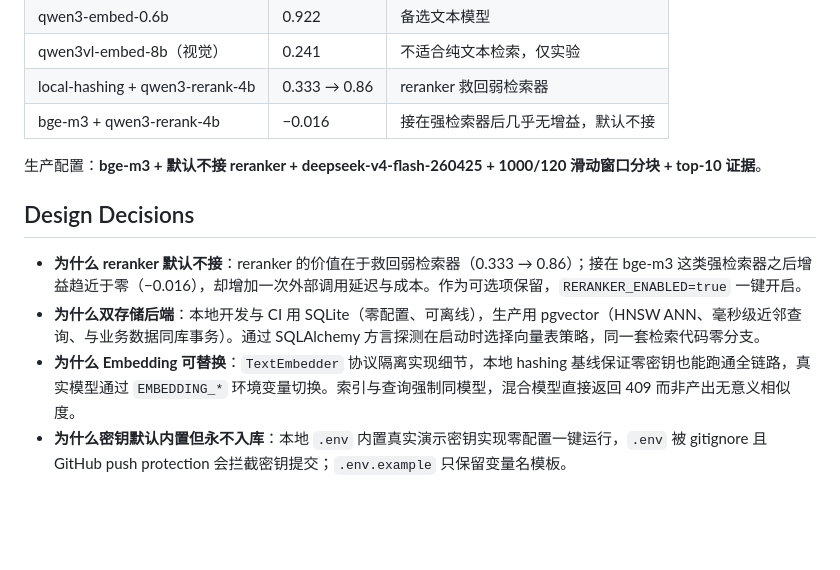
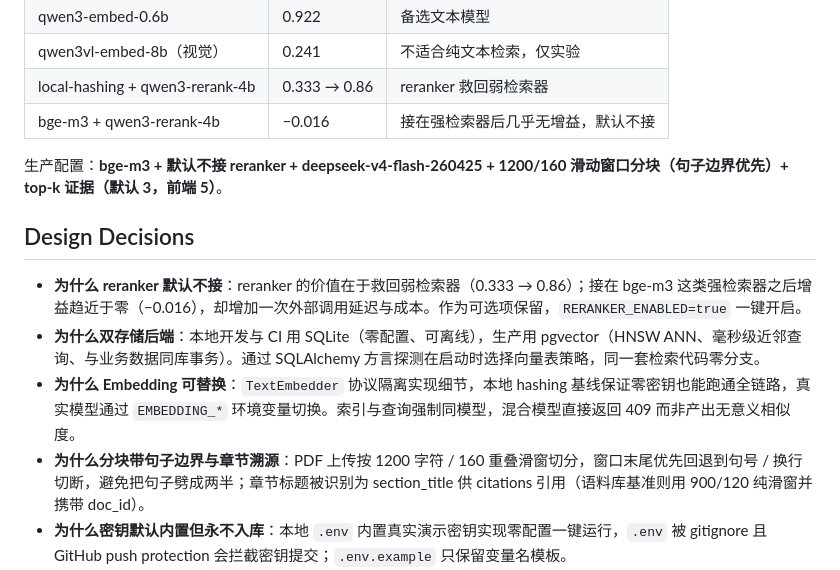
Before and after one commit to liuhemingmeng/paper-reading-assistant, a Markdown page: README.md, the part around the change. Drawn GitHub-style; blank space fills up the shorter version.

Commit message:
docs: 修正 README 分块参数描述（1200/160 与 900/120）

```diff
--- a/README.md
+++ b/README.md
@@ -151,13 +151,14 @@ curl -X POST http://127.0.0.1:8000/admin/rotate-key -H "X-Admin-Key: <你的 ADM
 | local-hashing + qwen3-rerank-4b | 0.333 → 0.86 | reranker 救回弱检索器 |
 | bge-m3 + qwen3-rerank-4b | −0.016 | 接在强检索器后几乎无增益，默认不接 |
 
-生产配置：**bge-m3 + 默认不接 reranker + deepseek-v4-flash-260425 + 1000/120 滑动窗口分块 + top-10 证据**。
+生产配置：**bge-m3 + 默认不接 reranker + deepseek-v4-flash-260425 + 1200/160 滑动窗口分块（句子边界优先）+ top-k 证据（默认 3，前端 5）**。
 
 ## Design Decisions
 
 - **为什么 reranker 默认不接**：reranker 的价值在于救回弱检索器（0.333 → 0.86）；接在 bge-m3 这类强检索器之后增益趋近于零（−0.016），却增加一次外部调用延迟与成本。作为可选项保留，`RERANKER_ENABLED=true` 一键开启。
 - **为什么双存储后端**：本地开发与 CI 用 SQLite（零配置、可离线），生产用 pgvector（HNSW ANN、毫秒级近邻查询、与业务数据同库事务）。通过 SQLAlchemy 方言探测在启动时选择向量表策略，同一套检索代码零分支。
 - **为什么 Embedding 可替换**：`TextEmbedder` 协议隔离实现细节，本地 hashing 基线保证零密钥也能跑通全链路，真实模型通过 `EMBEDDING_*` 环境变量切换。索引与查询强制同模型，混合模型直接返回 409 而非产出无意义相似度。
+- **为什么分块带句子边界与章节溯源**：PDF 上传按 1200 字符 / 160 重叠滑窗切分，窗口末尾优先回退到句号 / 换行切断，避免把句子劈成两半；章节标题被识别为 section_title 供 citations 引用（语料库基准则用 900/120 纯滑窗并携带 doc_id）。
 - **为什么密钥默认内置但永不入库**：本地 `.env` 内置真实演示密钥实现零配置一键运行，`.env` 被 gitignore 且 GitHub push protection 会拦截密钥提交；`.env.example` 只保留变量名模板。
 - **为什么鉴权可选**：本地演示与 CI 默认开放（`RAG_API_KEY` 留空），生产通过容器环境注入 `RAG_API_KEY` 启用；`/insight`、静态资源、健康检查始终免鉴权，保证页面可被直接打开。
 - **为什么支持运行时密钥轮换**：`verify_api_key` 每次请求实时读取环境变量，因此轮换端点只需更新 `os.environ` 并落盘 `.env`，旧 key 当场失效、无需重启容器；轮换动作本身由独立 `ADMIN_KEY` 保护。
```
